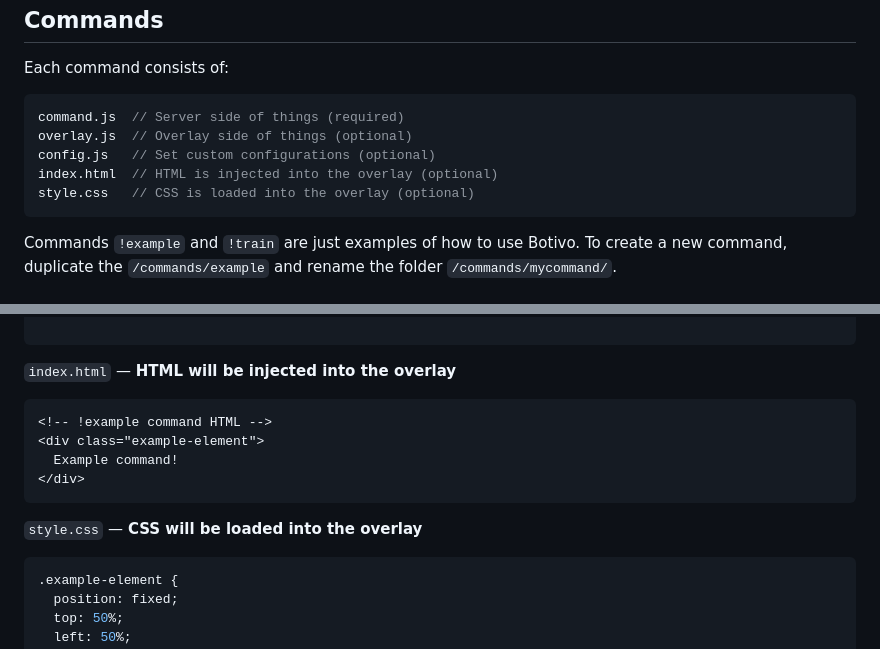
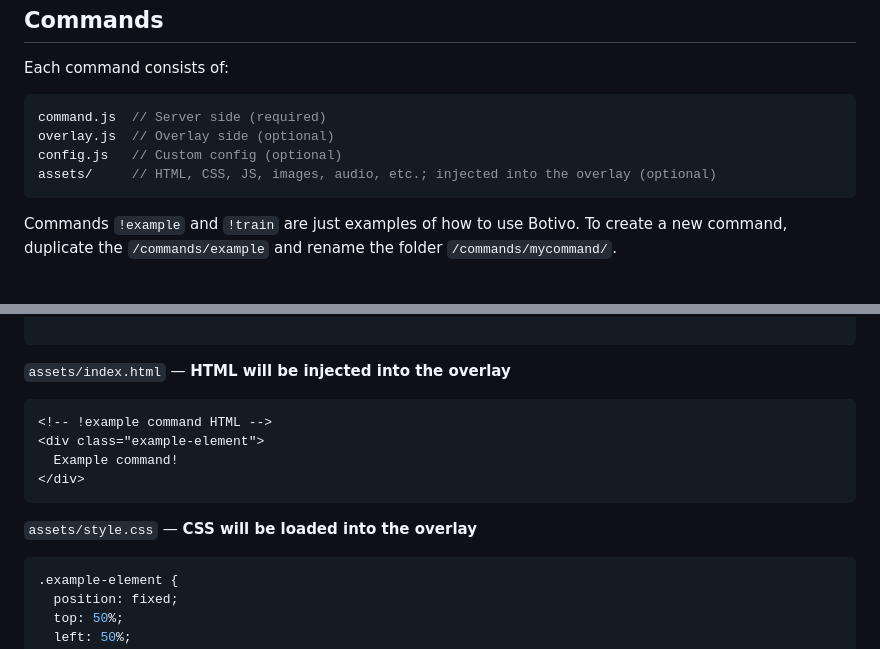
Before and after one commit to podrivo/botivo, a Markdown page: README.md, 2 parts joined by grey strips. Drawn GitHub-style.

````diff
--- a/README.md
+++ b/README.md
@@ -66,11 +66,10 @@ Commands
 ---
 Each command consists of:
 ```js
-command.js  // Server side of things (required)
-overlay.js  // Overlay side of things (optional)
-config.js   // Set custom configurations (optional)
-index.html  // HTML is injected into the overlay (optional)
-style.css   // CSS is loaded into the overlay (optional)
+command.js  // Server side (required)
+overlay.js  // Overlay side (optional)
+config.js   // Custom config (optional)
+assets/     // HTML, CSS, JS, images, audio, etc.; injected into the overlay (optional)
 ```
 
 Commands `!example` and `!train` are just examples of how to use Botivo. To create a new command, duplicate the `/commands/example` and rename the folder `/commands/mycommand/`.
@@ -183,7 +182,7 @@ export const config = {
 
 ```
 
-`index.html` — **HTML will be injected into the overlay**
+`assets/index.html` — **HTML will be injected into the overlay**
 ```html
 <!-- !example command HTML -->
 <div class="example-element">
@@ -191,7 +190,7 @@ export const config = {
 </div>
 ```
 
-`style.css` — **CSS will be loaded into the overlay**
+`assets/style.css` — **CSS will be loaded into the overlay**
 ```css
 .example-element {
   position: fixed;
````
